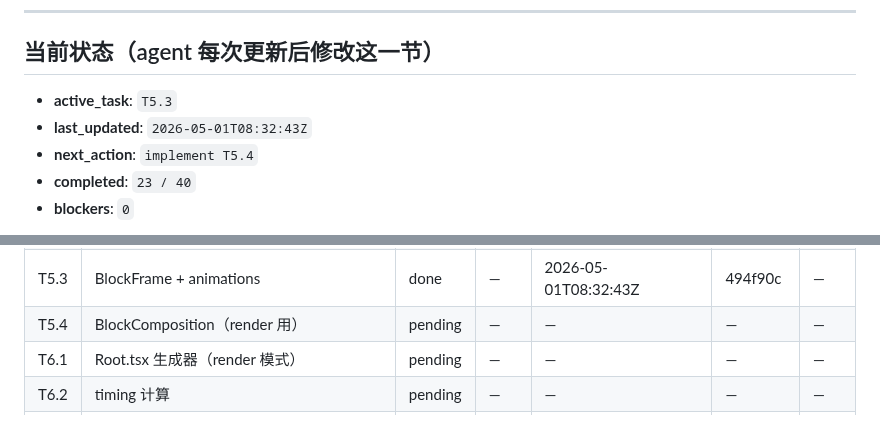
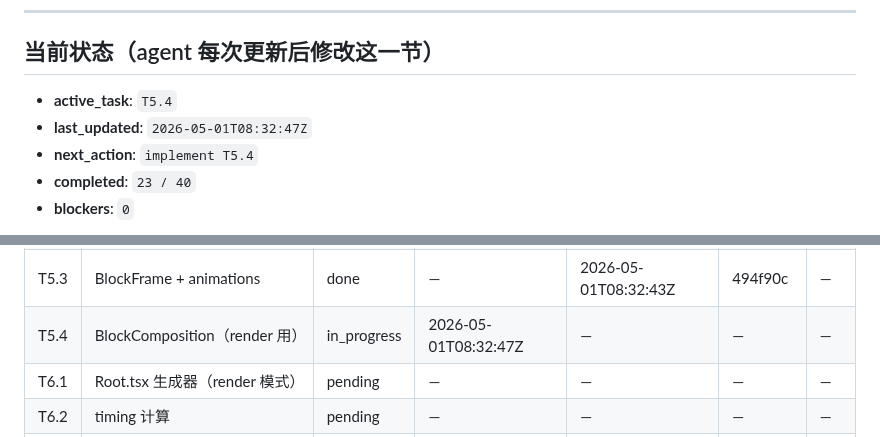
Before and after one commit to xslkim/AutoVideo, a Markdown page: PROGRESS.md, 2 parts joined by grey strips. GitHub-like rendering.

Commit message:
chore(T5.4): start

```diff
--- a/PROGRESS.md
+++ b/PROGRESS.md
@@ -6,8 +6,8 @@
 
 ## 当前状态（agent 每次更新后修改这一节）
 
-- **active_task**: `T5.3`
-- **last_updated**: `2026-05-01T08:32:43Z`
+- **active_task**: `T5.4`
+- **last_updated**: `2026-05-01T08:32:47Z`
 - **next_action**: `implement T5.4`
 - **completed**: `23 / 40`
 - **blockers**: `0`
@@ -52,7 +52,7 @@
 | T5.1 | theme + 字体加载 | done | — | 2026-05-01T08:08:35Z | 3ddfd09 | — |
 | T5.2 | SubtitleOverlay | done | — | 2026-05-01T08:30:00Z | fecacf0 | — |
 | T5.3 | BlockFrame + animations | done | — | 2026-05-01T08:32:43Z | 494f90c | — |
-| T5.4 | BlockComposition（render 用） | pending | — | — | — | — |
+| T5.4 | BlockComposition（render 用） | in_progress | 2026-05-01T08:32:47Z | — | — | — |
 | T6.1 | Root.tsx 生成器（render 模式） | pending | — | — | — | — |
 | T6.2 | timing 计算 | pending | — | — | — | — |
 | T6.3 | partial 渲染（程序化 bundle + renderMedia） | pending | — | — | — | — |
```
